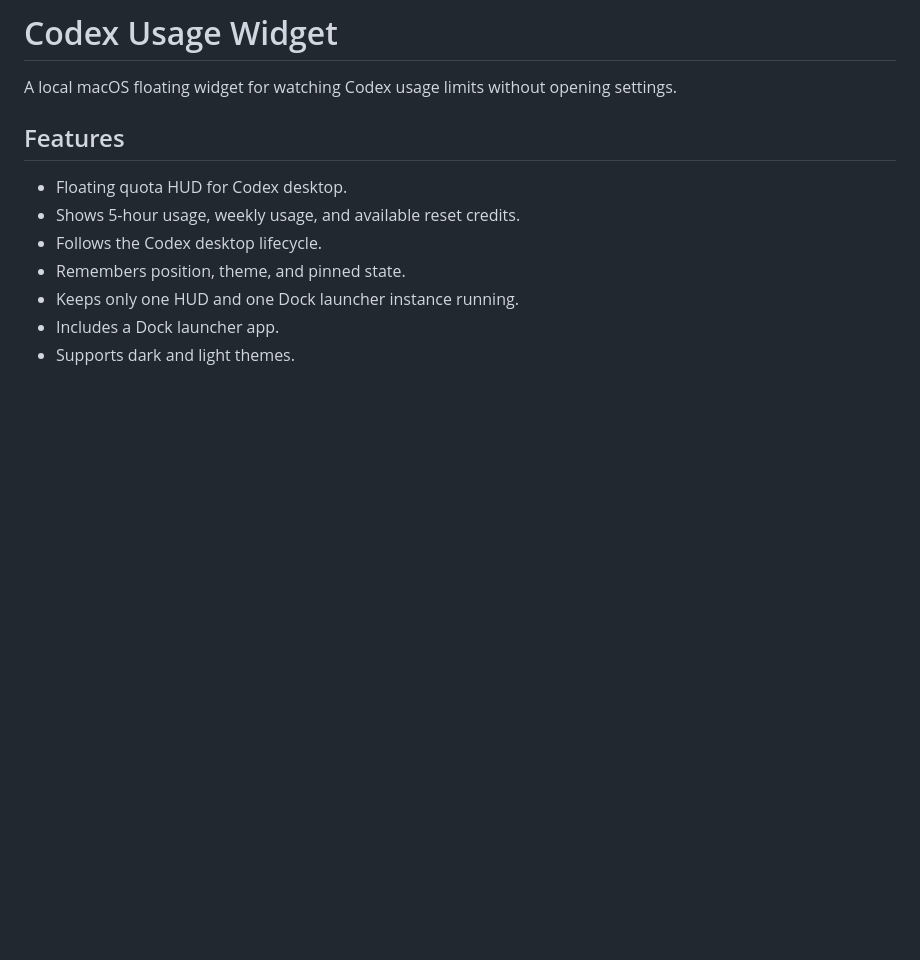
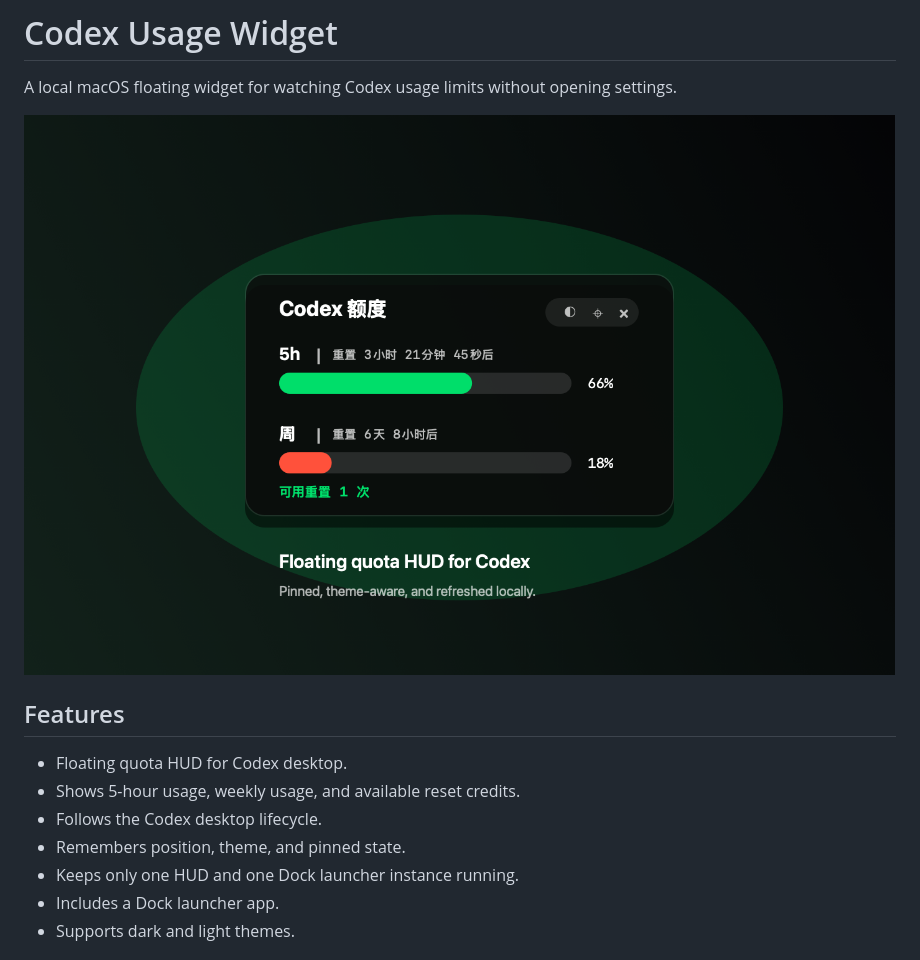
Before and after one commit to itzhaolei/codex-usage-widget, a Markdown page: README.md, the part around the change. Rendered like a GitHub page; pictures changed too: assets/preview.png (added); blank space fills up the shorter version.

Commit message:
Add README preview image

```diff
--- a/README.md
+++ b/README.md
@@ -1,6 +1,8 @@
 # Codex Usage Widget
 
 A local macOS floating widget for watching Codex usage limits without opening settings.
+
+![Codex Usage Widget preview](assets/preview.png)
 
 ## Features
 
```
Also changed, not shown: 1 other file.
